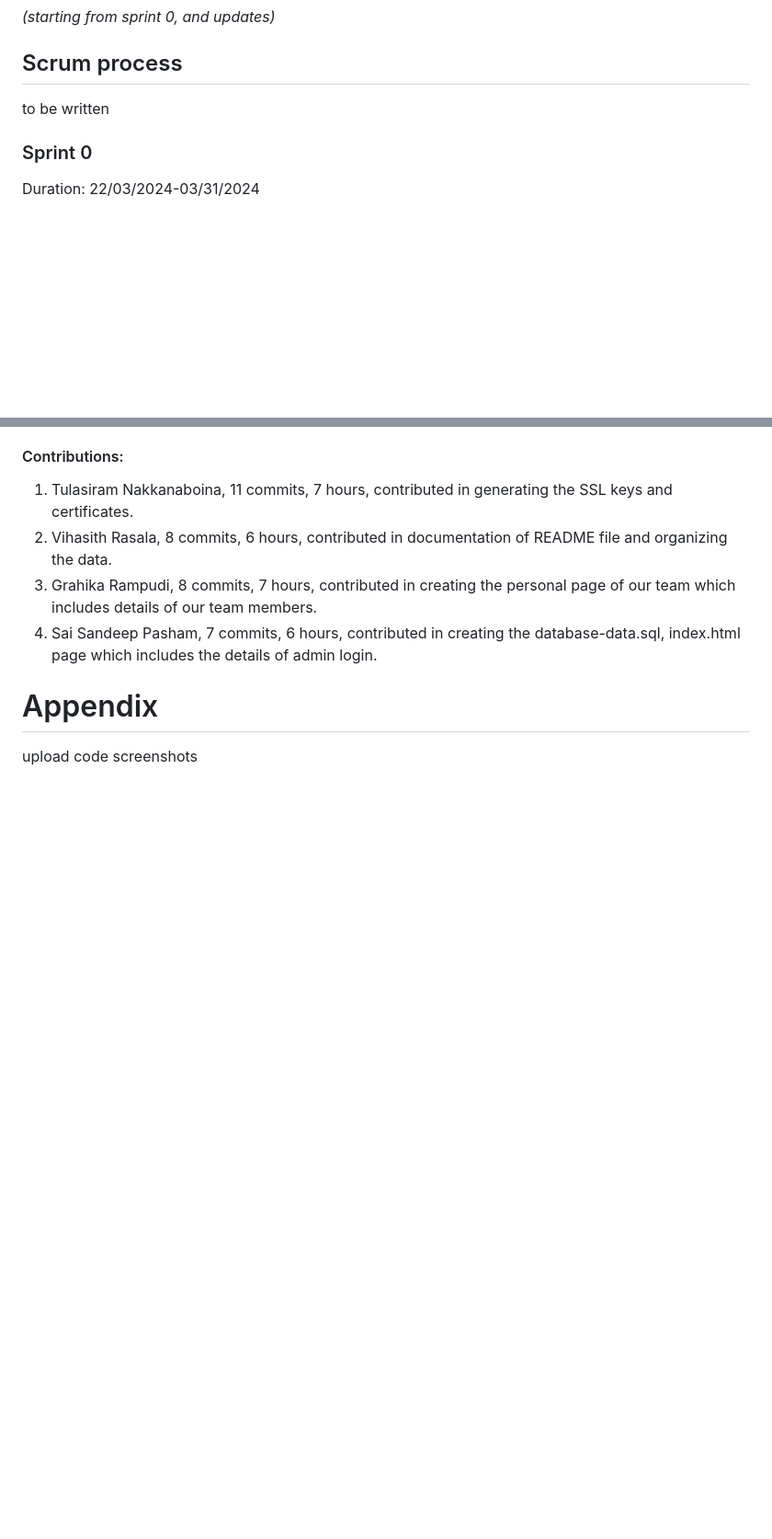
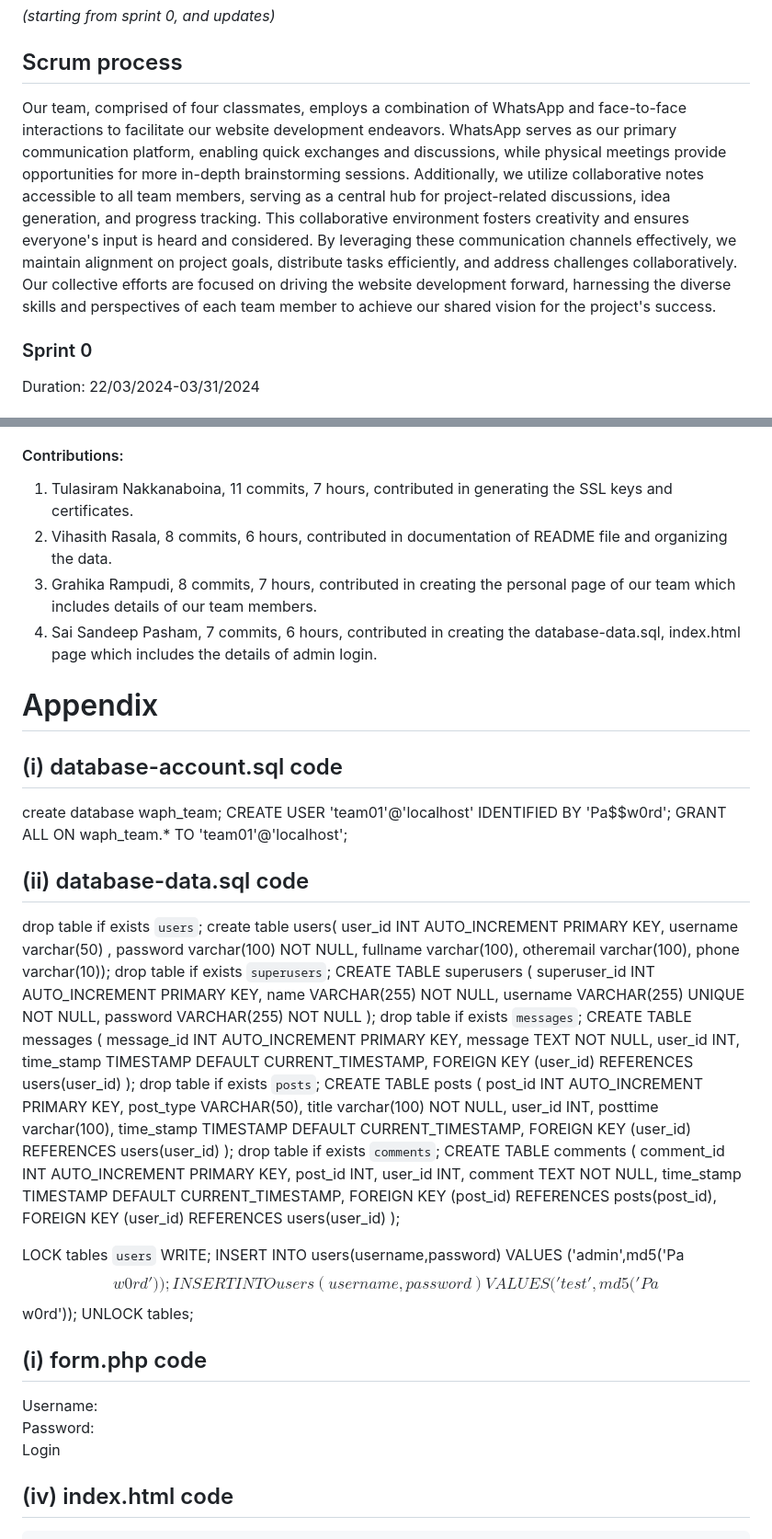
Before and after one commit to waph-team01/waph-teamproject, a Markdown page: README.md, 2 parts joined by grey strips. Shown: that part at 92% size. Drawn GitHub-style; blank space fills up the shorter version.

```diff
--- a/README.md
+++ b/README.md
@@ -84,7 +82,8 @@ _Include a brief explanation of your implementation and the security aspects bas
 _(starting from sprint 0, and updates)_
 
 ## Scrum process
-to be written
+
+Our team, comprised of four classmates, employs a combination of WhatsApp and face-to-face interactions to facilitate our website development endeavors. WhatsApp serves as our primary communication platform, enabling quick exchanges and discussions, while physical meetings provide opportunities for more in-depth brainstorming sessions. Additionally, we utilize collaborative notes accessible to all team members, serving as a central hub for project-related discussions, idea generation, and progress tracking. This collaborative environment fosters creativity and ensures everyone's input is heard and considered. By leveraging these communication channels effectively, we maintain alignment on project goals, distribute tasks efficiently, and address challenges collaboratively. Our collective efforts are focused on driving the website development forward, harnessing the diverse skills and perspectives of each team member to achieve our shared vision for the project's success.
 ### Sprint 0
 
 Duration: 22/03/2024-03/31/2024
@@ -107,4 +106,70 @@ Duration: 22/03/2024-03/31/2024
 
 # Appendix
 
-upload code screenshots
+## (i) database-account.sql code
+
+create database waph_team;
+CREATE USER 'team01'@'localhost' IDENTIFIED BY 'Pa$$w0rd';
+GRANT ALL ON waph_team.* TO 'team01'@'localhost';
+
+## (ii) database-data.sql code
+
+drop table if exists `users`;
+create table users(
+  user_id INT AUTO_INCREMENT PRIMARY KEY,
+username varchar(50) ,
+password varchar(100) NOT NULL,
+  fullname varchar(100),
+  otheremail varchar(100),
+  phone varchar(10));
+drop table if exists `superusers`;
+CREATE TABLE superusers (
+    superuser_id INT AUTO_INCREMENT PRIMARY KEY,
+    name VARCHAR(255) NOT NULL,
+    username VARCHAR(255) UNIQUE NOT NULL,
+    password VARCHAR(255) NOT NULL
+);
+drop table if exists `messages`;
+CREATE TABLE messages (
+    message_id INT AUTO_INCREMENT PRIMARY KEY,
+    message TEXT NOT NULL,
+    user_id INT,
+    time_stamp TIMESTAMP DEFAULT CURRENT_TIMESTAMP,
+    FOREIGN KEY (user_id) REFERENCES users(user_id)
+);
+drop table if exists `posts`;
+CREATE TABLE posts (
+    post_id INT AUTO_INCREMENT PRIMARY KEY,
+    post_type VARCHAR(50),
+    title varchar(100) NOT NULL,
+    user_id INT,
+  posttime varchar(100),
+    time_stamp TIMESTAMP DEFAULT CURRENT_TIMESTAMP,
+    FOREIGN KEY (user_id) REFERENCES users(user_id)
+);
+drop table if exists `comments`;
+CREATE TABLE comments (
+    comment_id INT AUTO_INCREMENT PRIMARY KEY,
+    post_id INT,
+    user_id INT,
+    comment TEXT NOT NULL,
+    time_stamp TIMESTAMP DEFAULT CURRENT_TIMESTAMP,
+    FOREIGN KEY (post_id) REFERENCES posts(post_id),
+    FOREIGN KEY (user_id) REFERENCES users(user_id)
+);
+
+LOCK tables `users` WRITE;
+INSERT INTO users(username,password) VALUES ('admin',md5('Pa$$w0rd'));
+INSERT INTO users(username,password) VALUES ('test',md5('Pa$$w0rd'));
+UNLOCK tables;
+## (i) form.php code
+
+<form action="index.php" method="POST" class="form login">
+	Username:<input type="text" class="text_feild" name="username" /> <br>
+	Password: <input type="password" class="text_feild" name="password" /> <br>
+	<button class="button" type="submit">
+		Login
+	</button>
+
+## (iv) index.html code
+
```
Also changed, not shown: other parts of README.md (+108 -3 lines).
